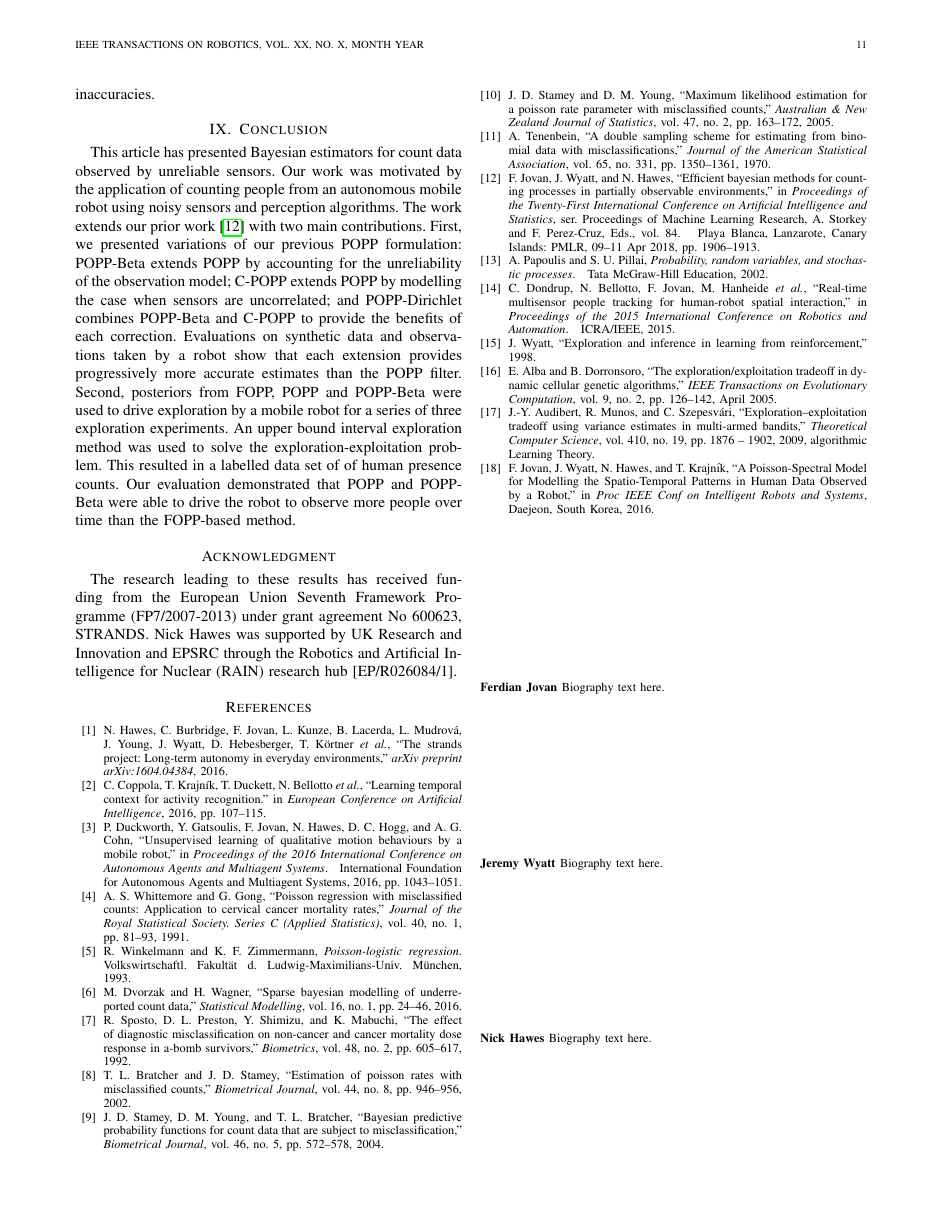
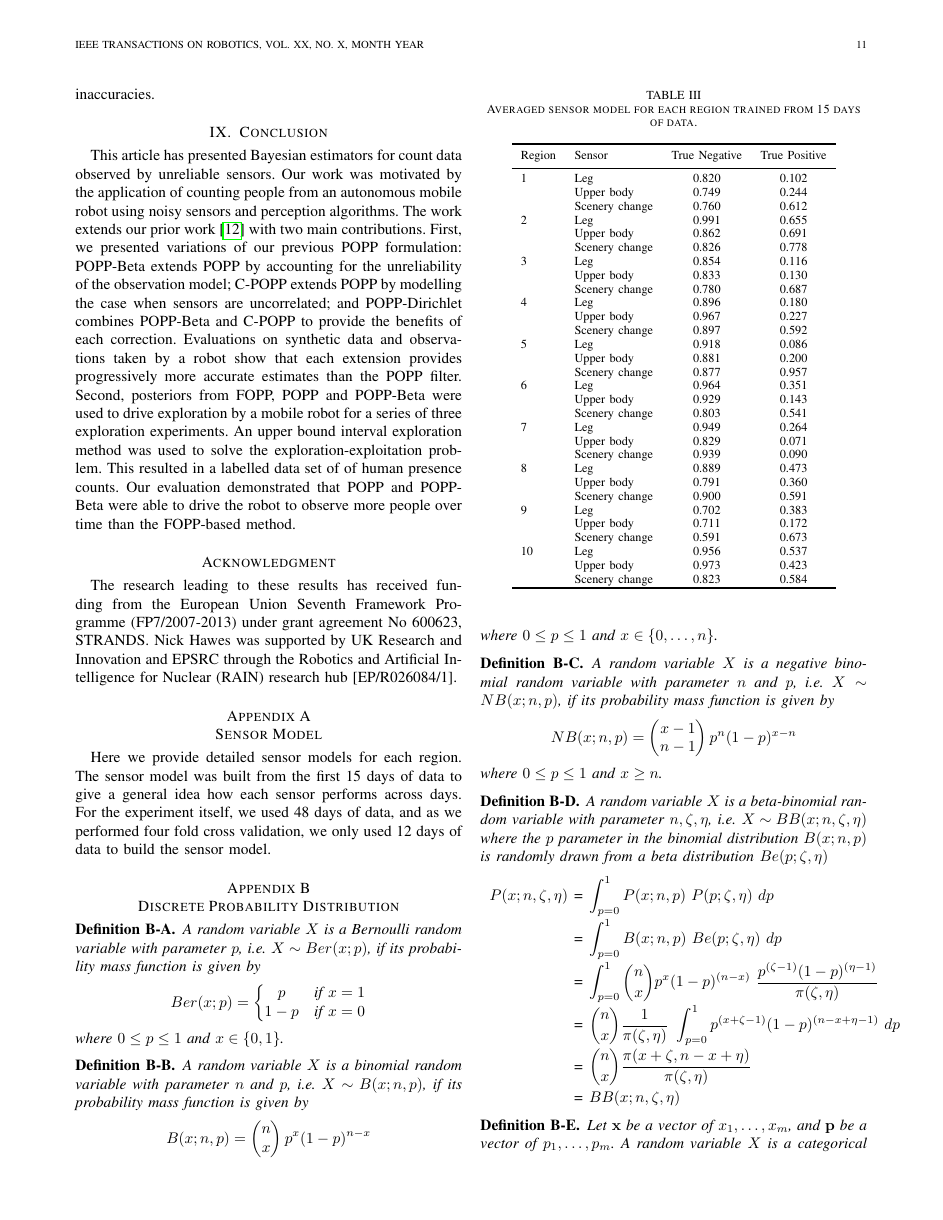
Before and after one commit to ferdianjovan/tro_paper, a LaTeX paper (bare_jrnl.tex, which reads src/supplementary.tex): page 11 of 11 before the commit and page 11 of 12 after it. Compiled offline with pdfLaTeX; a missing font is replaced by an installed copy or a similar font; a LaTeX package or settings file that is missing is left out.

Commit message:
add appendices

```diff
--- /dev/null
+++ b/src/supplementary.tex
@@ -0,0 +1,98 @@
+%!TEX root = ../bare_jrnl.tex
+
+\appendices
+\label{sec:supplementary}
+\section{Sensor Model}
+
+Here we provide detailed sensor models for each region. The sensor model was built from the first 15 days of data to give a general idea how each sensor performs across days. For the experiment itself, we used 48 days of data, and as we performed four fold cross validation, we only used 12 days of data to build the sensor model.
+
+\begin{table}[h]
+	\centering
+	\caption{Averaged sensor model for each region trained from 15 days of data.}
+	\label{table:full_region_sensor_model}
+	\begin{tabular}{llccc}
+		\noalign{\hrule height 1.1pt}\noalign{\smallskip}
+		Region & Sensor & True Negative & True Positive \\
+		\noalign{\smallskip}\hline\noalign{\smallskip}
+		1   & Leg               & 0.820 & 0.102 \\
+		& Upper body        & 0.749 & 0.244 \\
+		& Scenery change    & 0.760 & 0.612 \\
+		2   & Leg               & 0.991 & 0.655 \\
+		& Upper body        & 0.862 & 0.691 \\
+		& Scenery change    & 0.826 & 0.778 \\
+		3   & Leg               & 0.854 & 0.116 \\
+		& Upper body        & 0.833 & 0.130 \\
+		& Scenery change    & 0.780 & 0.687 \\
+		4   & Leg               & 0.896 & 0.180 \\
+		& Upper body        & 0.967 & 0.227 \\
+		& Scenery change    & 0.897 & 0.592 \\
+		5   & Leg               & 0.918 & 0.086 \\
+		& Upper body        & 0.881 & 0.200 \\
+		& Scenery change    & 0.877 & 0.957 \\
+		6   & Leg               & 0.964 & 0.351 \\
+		& Upper body        & 0.929 & 0.143 \\
+		& Scenery change    & 0.803 & 0.541 \\
+		7   & Leg               & 0.949 & 0.264 \\
+		& Upper body        & 0.829 & 0.071 \\
+		& Scenery change    & 0.939 & 0.090 \\
+		8   & Leg               & 0.889 & 0.473 \\
+		& Upper body        & 0.791 & 0.360 \\
+		& Scenery change    & 0.900 & 0.591 \\
+		9   & Leg               & 0.702 & 0.383 \\
+		& Upper body        & 0.711 & 0.172 \\
+		& Scenery change    & 0.591 & 0.673 \\
+		10  & Leg               & 0.956 & 0.537 \\
+		& Upper body        & 0.973 & 0.423 \\
+		& Scenery change    & 0.823 & 0.584 \\
+		%\multirow{2}{*}{Method} & \multicolumn{3}{c}{Average updating time (std. deviation)} \\
+		%& 100 & 1000  & 10000 \\
+		\noalign{\hrule height 1.1pt}\noalign{\smallskip}
+	\end{tabular}
+\end{table}
+
+\section{Discrete Probability Distribution}
+
+\begin{definition2}
+	A random variable $X$ is a Bernoulli random variable with parameter $p$, i.e. $X \sim Ber(x ; p)$, if its probability mass function is given by
+	\[
+	Ber(x ; p) = \left\{ \begin{matrix}
+	p & \textrm{if } x = 1 \\
+	1-p & \textrm{if } x = 0 % \\
+	% 0 & \textrm{otherwise}
+	\end{matrix} \right.
+	\]
+	\noindent where $0 \leq p \leq 1$ and $x \in \{0, 1\}$.
+\end{definition2}
+
+\begin{definition2}
+	A random variable $X$ is a binomial random variable with parameter $n$ and $p$, i.e. $X \sim B(x ; n, p)$, if its probability mass function is given by
+	\[
+	B(x ; n, p) = \begin{pmatrix} n \\ x \end{pmatrix} p^x (1-p)^{n-x}
+	\]
+	\noindent where $0 \leq p \leq 1$ and $x \in \{0, \ldots, n\}$.
+\end{definition2}
+
+\begin{definition2}
+	A random variable $X$ is a negative binomial random variable with parameter $n$ and $p$, i.e. $X \sim NB(x ; n, p)$, if its probability mass function is given by
+	\[
+	NB(x ; n, p) = \begin{pmatrix} x - 1 \\ n - 1 \end{pmatrix} p^n (1 - p)^{x-n}
+	\]
+	\noindent where $0 \leq p \leq 1$ and $x \geq n$.
+\end{definition2}
+
+\begin{definition2}
+	A random variable $X$ is a beta-binomial random variable with parameter $n, \zeta, \eta$, i.e. $X \sim BB(x ; n, \zeta, \eta)$ where the $p$ parameter in the binomial distribution $B(x ; n, p)$ is randomly drawn from a beta distribution $Be(p ; \zeta, \eta)$
+	\begin{equation*}
+	\begin{tabular}{r@{ = }l}
+	$P(x ; n, \zeta, \eta)$ & $\displaystyle\int_{p=0}^{1} P(x ; n, p) ~ P(p ; \zeta, \eta) ~dp$ \\ [2ex]
+	& $\displaystyle\int_{p=0}^{1} B(x ; n, p) ~ Be(p ; \zeta, \eta) ~dp$ \\ [2ex]
+	& $\displaystyle\int_{p=0}^{1} \binom{n}{x} p^x (1-p)^{(n-x)} ~ \displaystyle\frac{p^{(\zeta - 1)} (1-p)^{(\eta-1)}}{\pi(\zeta, \eta)}$ \\ [2ex]
+	& $\displaystyle\binom nx \displaystyle\frac{1}{\pi(\zeta, \eta)} ~ \displaystyle\int_{p=0}^{1} p^{(x+\zeta-1)} (1-p)^{(n-x+\eta-1)} ~dp$ \\ [2ex]
+	& $\displaystyle\binom nx \displaystyle\frac{\pi(x+\zeta, n-x+\eta)}{\pi(\zeta, \eta)}$ \\ [2ex]
+	& $BB(x ; n, \zeta, \eta)$
+	\end{tabular}
+	\end{equation*}
+\end{definition2}
+
+\begin{definition2}
+	Let $\mathbf{x}$ be a vector of $x_1, \ldots, x_m$, and $\mathbf p$ be a vector of $p_1, \ldots, p_m$. A random variable $X$ is a categorical random variable with parameter $\mathbf p$, i.e. $X \sim Cat(\mathbf x ; \mathbf p)$, if its probability mass function is given by
```
Also changed, not shown: bare_jrnl.tex (+2 -0 lines), src/supplementary.tex (17 more changed lines).
